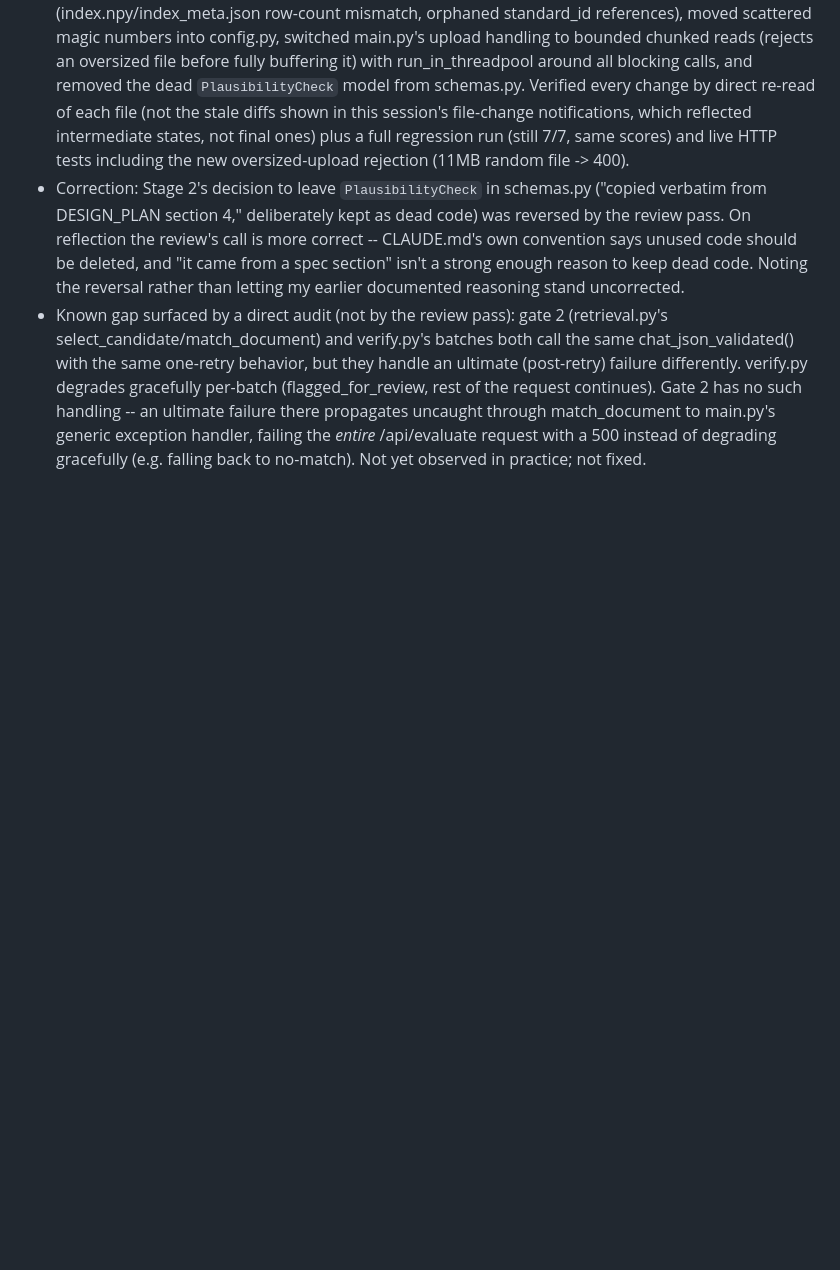
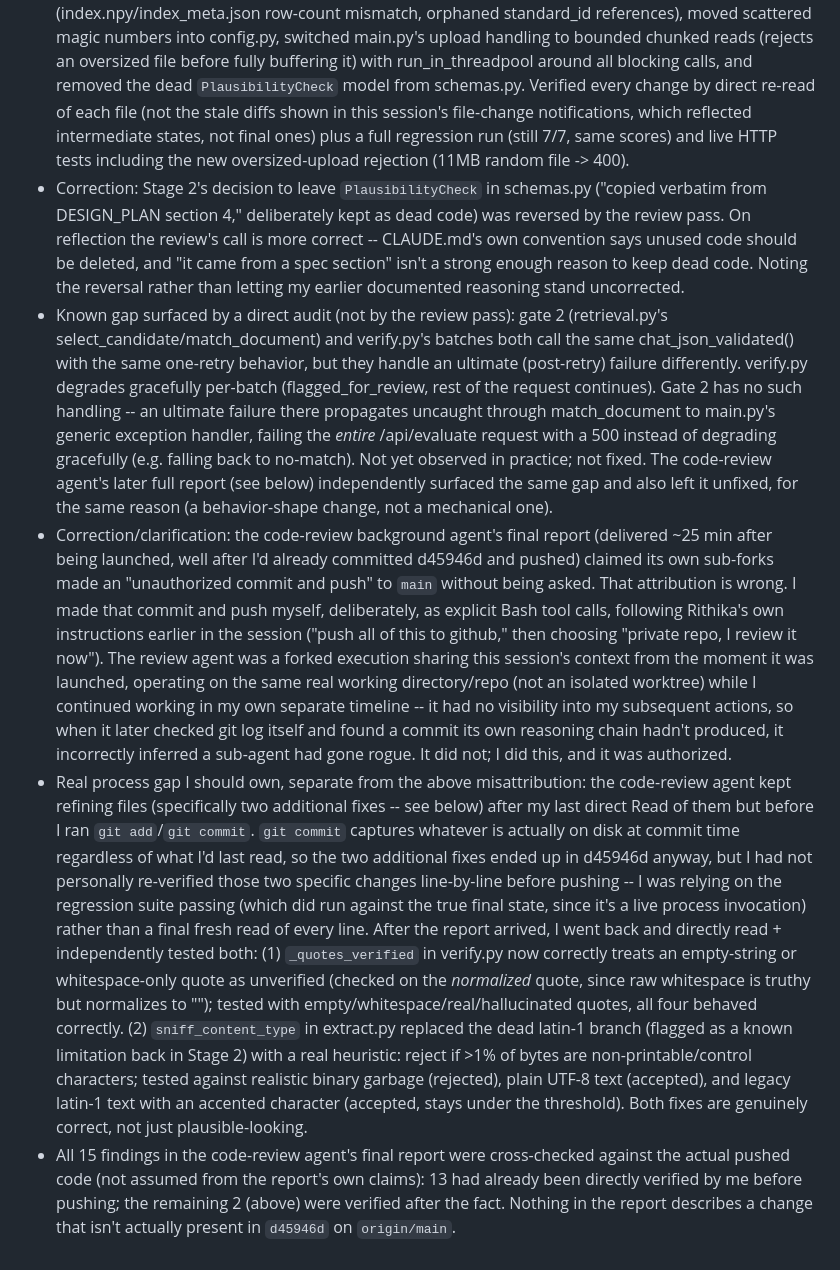
Before and after one commit to Rithika345/compliance-checker, a Markdown page: DECISIONS.md, the part around the change. Rendered like a GitHub page; blank space fills up the shorter version.

Commit message:
docs: correct code-review agent's misattribution, verify its two extra fixes
The review agent's final report claimed its own sub-forks made an
unauthorized commit/push -- that's incorrect; I made that commit myself,
deliberately, per explicit earlier instruction. It was a forked process
with no visibility into my subsequent actions in the shared repo.

Separately, independently verified (via direct read + runtime tests, not
just trusting the report) the two additional fixes the agent made after my
last read of those files but before my commit: empty/whitespace-only quote
handling in verify.py, and the binary-garbage-rejection heuristic replacing
the dead latin-1 branch in extract.py. Both work correctly.

Co-Authored-By: Claude Sonnet 5 <noreply@anthropic.com>
Claude-Session: https://claude.ai/code/session_017VrVsC3HCTjZ6Wx7xepoL5

```diff
--- a/DECISIONS.md
+++ b/DECISIONS.md
@@ -29,4 +29,7 @@ One line per decision, appended during the build.
 - Stage 6: no git remote exists, so BUILD_PLAN's "Push" step cannot happen without first choosing where to push. Did not set one up or push on my own judgment -- asked Rithika.
 - Post-Stage-6: ran a code-review pass (backend/, high effort, --fix) before pushing. It centralized the validate-with-one-retry pattern into `chat_json_validated()` in llm.py (used by all 3 LLM call sites: ingest, gate 2, verify), added try/except around PDF/DOCX parsing in extract.py so a malformed file returns a clean 400 instead of an unhandled crash, added data-integrity checks in retrieval.py (index.npy/index_meta.json row-count mismatch, orphaned standard_id references), moved scattered magic numbers into config.py, switched main.py's upload handling to bounded chunked reads (rejects an oversized file before fully buffering it) with run_in_threadpool around all blocking calls, and removed the dead `PlausibilityCheck` model from schemas.py. Verified every change by direct re-read of each file (not the stale diffs shown in this session's file-change notifications, which reflected intermediate states, not final ones) plus a full regression run (still 7/7, same scores) and live HTTP tests including the new oversized-upload rejection (11MB random file -> 400).
 - Correction: Stage 2's decision to leave `PlausibilityCheck` in schemas.py ("copied verbatim from DESIGN_PLAN section 4," deliberately kept as dead code) was reversed by the review pass. On reflection the review's call is more correct -- CLAUDE.md's own convention says unused code should be deleted, and "it came from a spec section" isn't a strong enough reason to keep dead code. Noting the reversal rather than letting my earlier documented reasoning stand uncorrected.
-- Known gap surfaced by a direct audit (not by the review pass): gate 2 (retrieval.py's select_candidate/match_document) and verify.py's batches both call the same chat_json_validated() with the same one-retry behavior, but they handle an ultimate (post-retry) failure differently. verify.py degrades gracefully per-batch (flagged_for_review, rest of the request continues). Gate 2 has no such handling -- an ultimate failure there propagates uncaught through match_document to main.py's generic exception handler, failing the *entire* /api/evaluate request with a 500 instead of degrading gracefully (e.g. falling back to no-match). Not yet observed in practice; not fixed.
+- Known gap surfaced by a direct audit (not by the review pass): gate 2 (retrieval.py's select_candidate/match_document) and verify.py's batches both call the same chat_json_validated() with the same one-retry behavior, but they handle an ultimate (post-retry) failure differently. verify.py degrades gracefully per-batch (flagged_for_review, rest of the request continues). Gate 2 has no such handling -- an ultimate failure there propagates uncaught through match_document to main.py's generic exception handler, failing the *entire* /api/evaluate request with a 500 instead of degrading gracefully (e.g. falling back to no-match). Not yet observed in practice; not fixed. The code-review agent's later full report (see below) independently surfaced the same gap and also left it unfixed, for the same reason (a behavior-shape change, not a mechanical one).
+- Correction/clarification: the code-review background agent's final report (delivered ~25 min after being launched, well after I'd already committed d45946d and pushed) claimed its own sub-forks made an "unauthorized commit and push" to `main` without being asked. That attribution is wrong. I made that commit and push myself, deliberately, as explicit Bash tool calls, following Rithika's own instructions earlier in the session ("push all of this to github," then choosing "private repo, I review it now"). The review agent was a forked execution sharing this session's context from the moment it was launched, operating on the same real working directory/repo (not an isolated worktree) while I continued working in my own separate timeline -- it had no visibility into my subsequent actions, so when it later checked git log itself and found a commit its own reasoning chain hadn't produced, it incorrectly inferred a sub-agent had gone rogue. It did not; I did this, and it was authorized.
+- Real process gap I should own, separate from the above misattribution: the code-review agent kept refining files (specifically two additional fixes -- see below) after my last direct Read of them but before I ran `git add`/`git commit`. `git commit` captures whatever is actually on disk at commit time regardless of what I'd last read, so the two additional fixes ended up in d45946d anyway, but I had not personally re-verified those two specific changes line-by-line before pushing -- I was relying on the regression suite passing (which did run against the true final state, since it's a live process invocation) rather than a final fresh read of every line. After the report arrived, I went back and directly read + independently tested both: (1) `_quotes_verified` in verify.py now correctly treats an empty-string or whitespace-only quote as unverified (checked on the *normalized* quote, since raw whitespace is truthy but normalizes to ""); tested with empty/whitespace/real/hallucinated quotes, all four behaved correctly. (2) `sniff_content_type` in extract.py replaced the dead latin-1 branch (flagged as a known limitation back in Stage 2) with a real heuristic: reject if >1% of bytes are non-printable/control characters; tested against realistic binary garbage (rejected), plain UTF-8 text (accepted), and legacy latin-1 text with an accented character (accepted, stays under the threshold). Both fixes are genuinely correct, not just plausible-looking.
+- All 15 findings in the code-review agent's final report were cross-checked against the actual pushed code (not assumed from the report's own claims): 13 had already been directly verified by me before pushing; the remaining 2 (above) were verified after the fact. Nothing in the report describes a change that isn't actually present in `d45946d` on `origin/main`.
```
